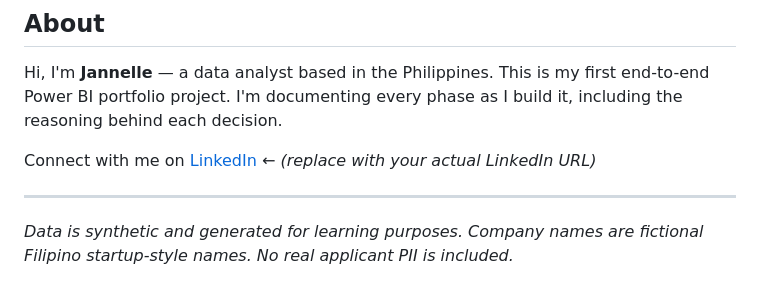
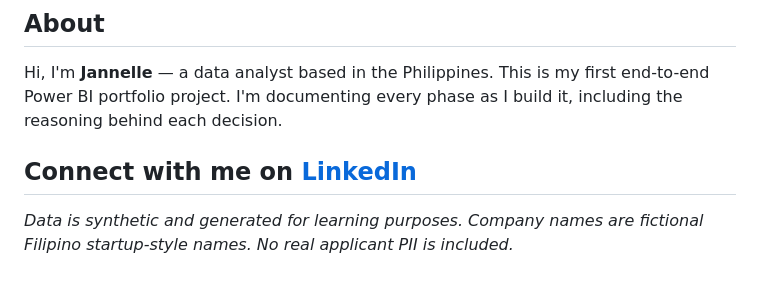
Before and after one commit to beenibeeni/ph-job-market-analytics, a Markdown page: README.md, the part around the change. Drawn GitHub-style.

```diff
--- a/README.md
+++ b/README.md
@@ -84,8 +84,7 @@ Star schema with:
 
 Hi, I'm **Jannelle** — a data analyst based in the Philippines. This is my first end-to-end Power BI portfolio project. I'm documenting every phase as I build it, including the reasoning behind each decision.
 
-Connect with me on [LinkedIn](https://www.linkedin.com/in/jnnllcandelaria/) ← *(replace with your actual LinkedIn URL)*
-
+Connect with me on [LinkedIn](https://www.linkedin.com/in/jnnllcandelaria/)
 ---
 
 *Data is synthetic and generated for learning purposes. Company names are fictional Filipino startup-style names. No real applicant PII is included.*
```
